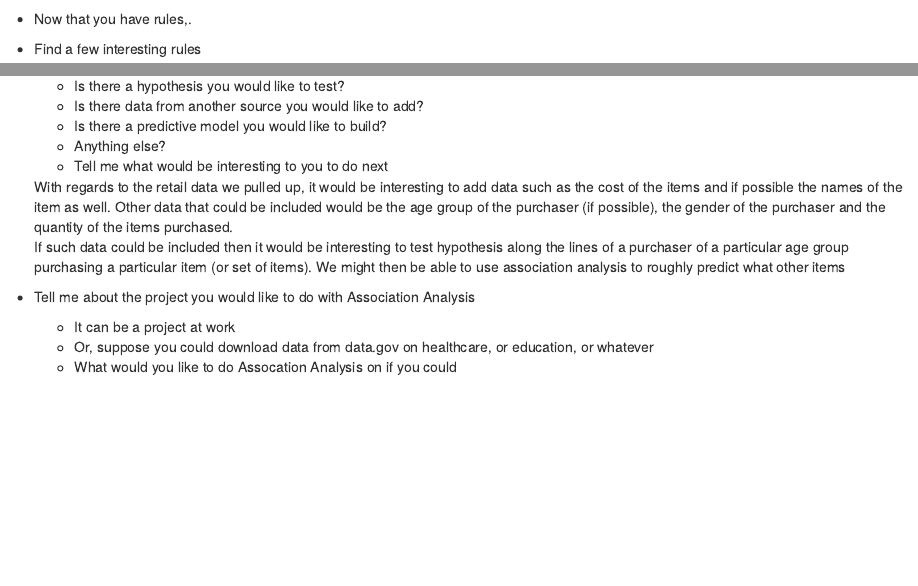
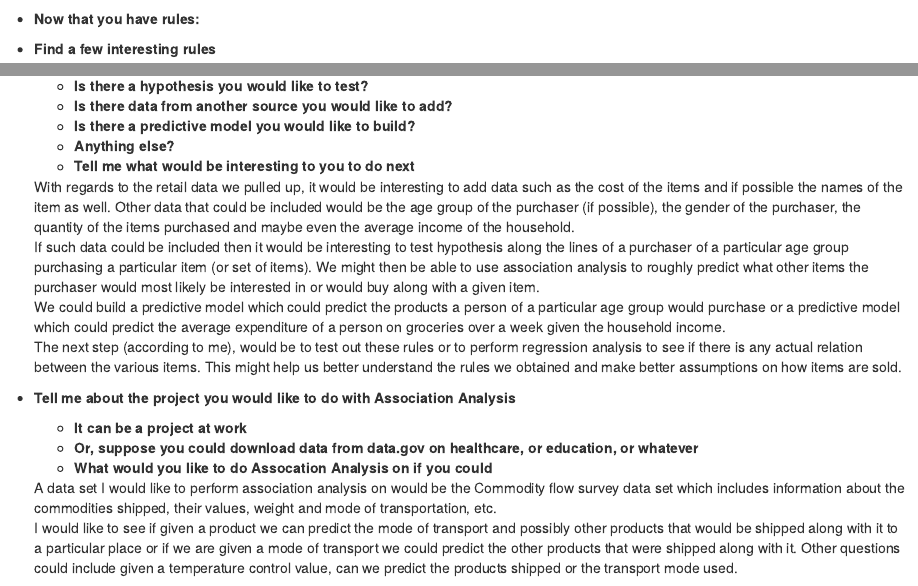
Before and after one commit to DeanDsouza25/ANLY_510-50_SU2016, an R Markdown document (Association Analysis/DeanDsouza_AssociationAnalysis_HW.Rmd): the page in a window 1100 px wide, from 1010 px down, and a second part further down, joined at a grey line. Rendered offline with R 4.5, knitr and Pandoc, with nearby package versions; drawn as R Markdown's standard HTML page in place of the format the file asks for; some code elsewhere in the file could not run offline.

Commit message:
Finalized source file

````diff
--- a/Association Analysis/DeanDsouza_AssociationAnalysis_HW.Rmd
+++ b/Association Analysis/DeanDsouza_AssociationAnalysis_HW.Rmd
@@ -43,5 +43,5 @@ grdar<-apriori(grd,parameter=list(supp=.05,conf=.5))
 inspect(grdar)
 ```
 
-* Now that you have rules,.
-* Find a few interesting rules
+* __Now that you have rules:__
+* __Find a few interesting rules__
@@ -71,5 +69,0 @@ inspect(subrules)
-  + Is there a hypothesis you would like to test?
-  + Is there data from another source you would like to add?
-  + Is there a predictive model you would like to build?
-  + Anything else?
-  + Tell me what would be interesting to you to do next
@@ -76,11 +71,18 @@ inspect(subrules)
+  + __Is there a hypothesis you would like to test?__
+  + __Is there data from another source you would like to add?__
+  + __Is there a predictive model you would like to build?__
+  + __Anything else?__
+  + __Tell me what would be interesting to you to do next__
 
-  With regards to the retail data we pulled up, it would be interesting to add data such as the cost of the items and if possible the names of the item as well. Other data that could be included would be the age group of the purchaser (if possible), the gender of the purchaser and the quantity of the items purchased.
-  If such data could be included then it would be interesting to test hypothesis along the lines of a purchaser of a particular age group purchasing a particular item (or set of items). We might then be able to use association analysis to roughly predict what other items
+  With regards to the retail data we pulled up, it would be interesting to add data such as the cost of the items and if possible the names of the item as well. Other data that could be included would be the age group of the purchaser (if possible), the gender of the purchaser, the quantity of the items purchased and maybe even the average income of the household.
+  If such data could be included then it would be interesting to test hypothesis along the lines of a purchaser of a particular age group purchasing a particular item (or set of items). We might then be able to use association analysis to roughly predict what other items the purchaser would most likely be interested in or would buy along with a given item.
+  We could build a predictive model which could predict the products a person of a particular age group would purchase or a predictive model which could predict the average expenditure of a person on groceries over a week given the household income.
+  The next step (according to me), would be to test out these rules or to perform regression analysis to see if there is any actual relation between the various items. This might help us better understand the rules we obtained and make better assumptions on how items are sold.
 
-* Tell me about the project you would like to do with Association Analysis
-  + It can be a project at work
-  + Or, suppose you could download data from data.gov on healthcare, or education, or whatever
-  + What would you like to do Assocation Analysis on if you could
+* __Tell me about the project you would like to do with Association Analysis__
+  + __It can be a project at work__
+  + __Or, suppose you could download data from data.gov on healthcare, or education, or whatever__
+  + __What would you like to do Assocation Analysis on if you could__
 
-```{r,warning=FALSE,message=FALSE}
-```
+  A data set I would like to perform association analysis on would be the Commodity flow survey data set which includes information about the commodities shipped, their values, weight and mode of transportation, etc.
+  I would like to see if given a product we can predict the mode of transport and possibly other products that would be shipped along with it to a particular place or if we are given a mode of transport we could predict the other products that were shipped along with it. Other questions could include given a temperature control value, can we predict the products shipped or the transport mode used.
````
Also changed, not shown: Association Analysis/DeanDsouza_AssociationAnalysis_HW.Rmd (14 more changed lines).
